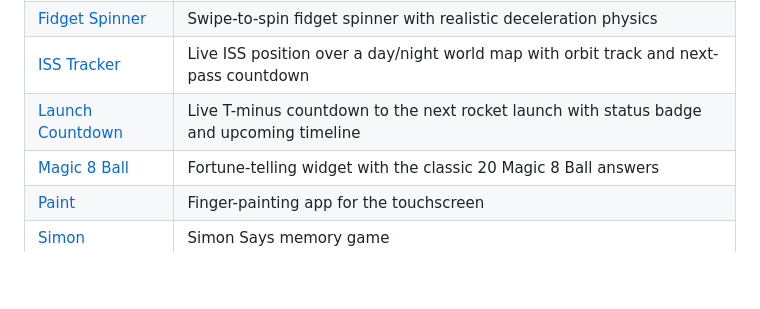
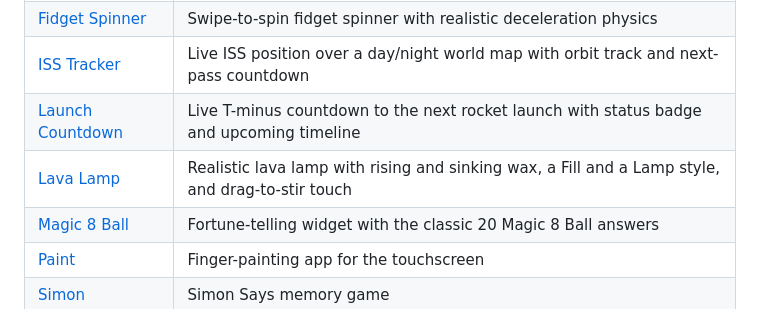
Before and after one commit to QuadraKev/QK-iCUE-Widgets, a Markdown page: README.md, the part around the change. Drawn GitHub-style; blank space fills up the shorter version.

Commit message:
Document QK Lava Lamp and add it to the widget catalog

```diff
--- a/README.md
+++ b/README.md
@@ -16,6 +16,7 @@ Custom widgets for Corsair iCUE LCD displays (Xeneon Edge and pump LCD), built a
 | [Fidget Spinner](widgets/QKFidgetSpinner) | Swipe-to-spin fidget spinner with realistic deceleration physics |
 | [ISS Tracker](widgets/QKISSTracker) | Live ISS position over a day/night world map with orbit track and next-pass countdown |
 | [Launch Countdown](widgets/QKLaunchCountdown) | Live T-minus countdown to the next rocket launch with status badge and upcoming timeline |
+| [Lava Lamp](widgets/QKLavaLamp) | Realistic lava lamp with rising and sinking wax, a Fill and a Lamp style, and drag-to-stir touch |
 | [Magic 8 Ball](widgets/QKMagic8Ball) | Fortune-telling widget with the classic 20 Magic 8 Ball answers |
 | [Paint](widgets/QKPaint) | Finger-painting app for the touchscreen |
 | [Simon](widgets/QKSimon) | Simon Says memory game |
```
Also changed, not shown: widgets/QKLavaLamp/README.md (added, +77 -0 lines).
